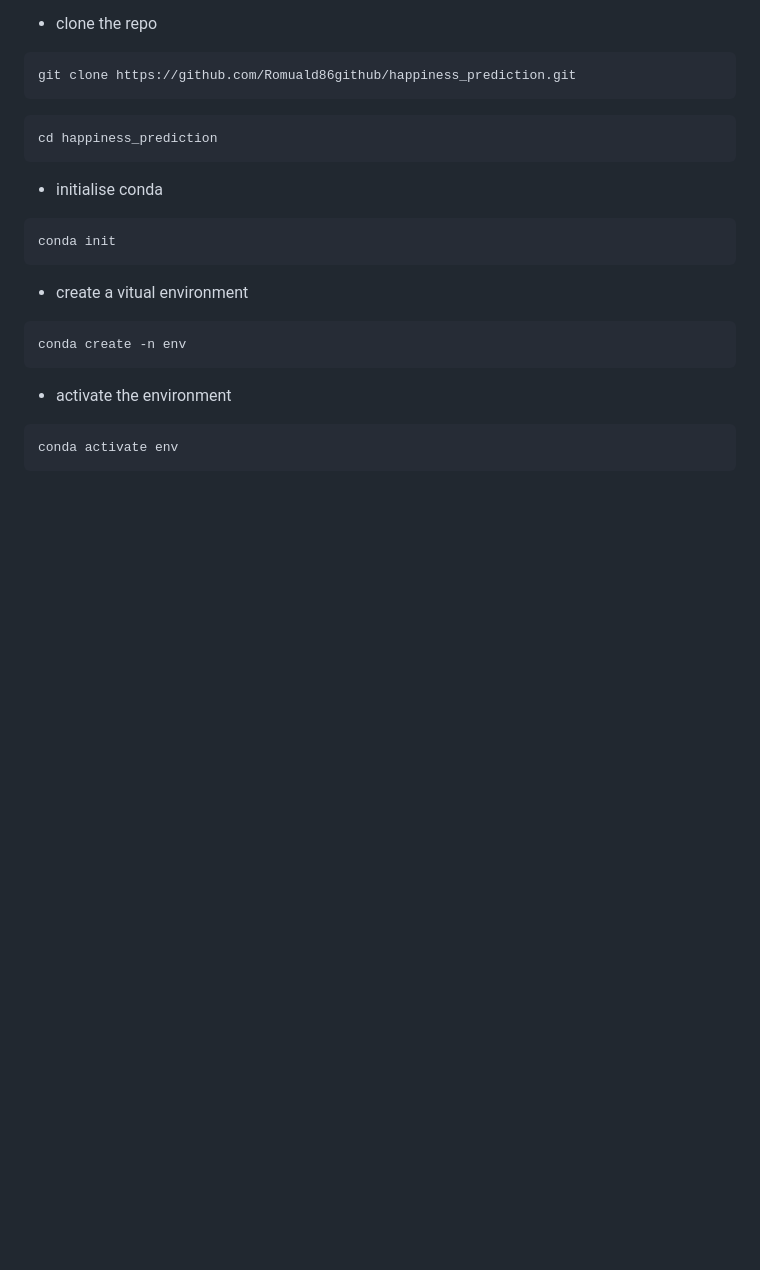
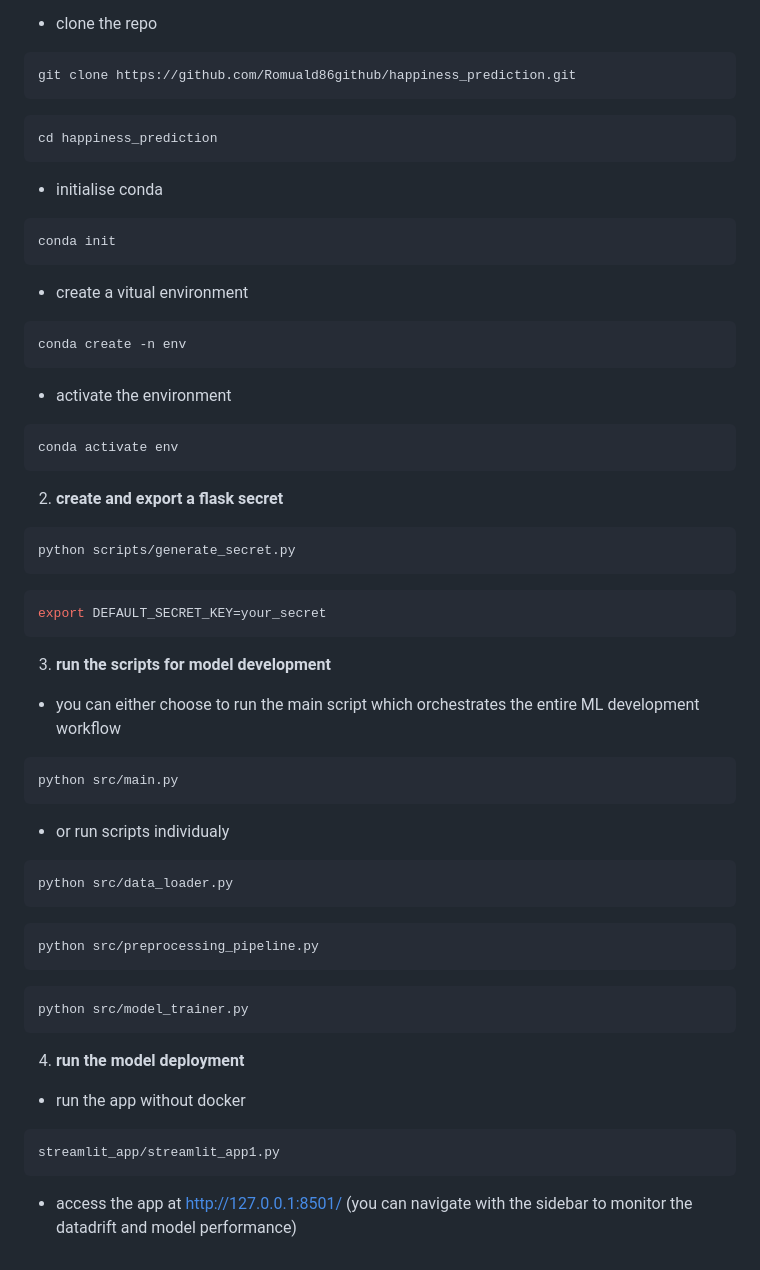
Before and after one commit to Romuald86github/happiness_prediction, a Markdown page: README.md, the part around the change. GitHub-like rendering; blank space fills up the shorter version.

````diff
--- a/README.md
+++ b/README.md
@@ -118,3 +118,40 @@ conda create -n env
 ```bash
 conda activate env
 ```
+
+2. **create and export a flask secret**
+
+```bash
+python scripts/generate_secret.py
+```
+```bash
+export DEFAULT_SECRET_KEY=your_secret
+```
+
+3. **run the scripts for model development**
+
+- you can either choose to run the main script which orchestrates the entire ML development workflow
+```bash
+python src/main.py
+```
+
+- or run scripts individualy
+
+```bash
+python src/data_loader.py
+```
+```bash
+python src/preprocessing_pipeline.py
+```
+```bash
+python src/model_trainer.py
+```
+
+
+4. **run the model deployment**
+
+- run the app without docker
+```bash
+streamlit_app/streamlit_app1.py
+```
+- access the app at http://127.0.0.1:8501/ (you can navigate with the sidebar to monitor the datadrift and model performance)
````
